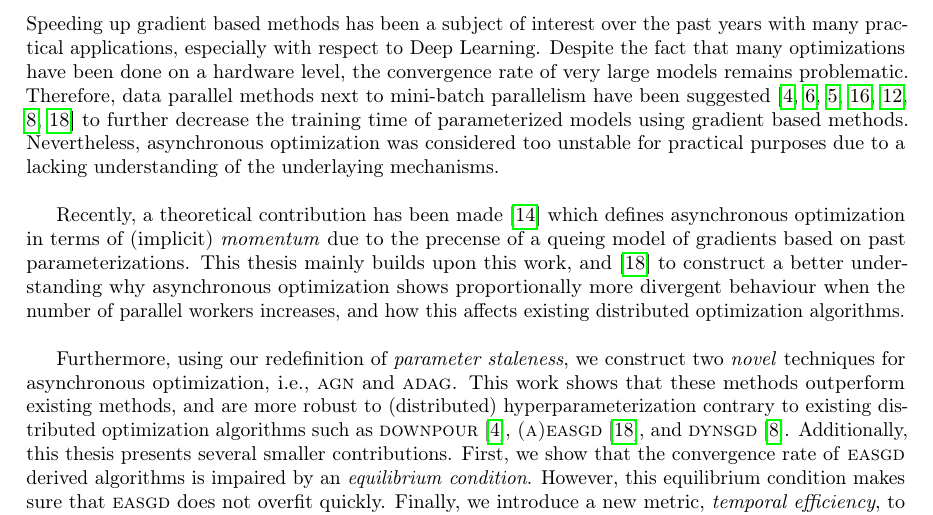
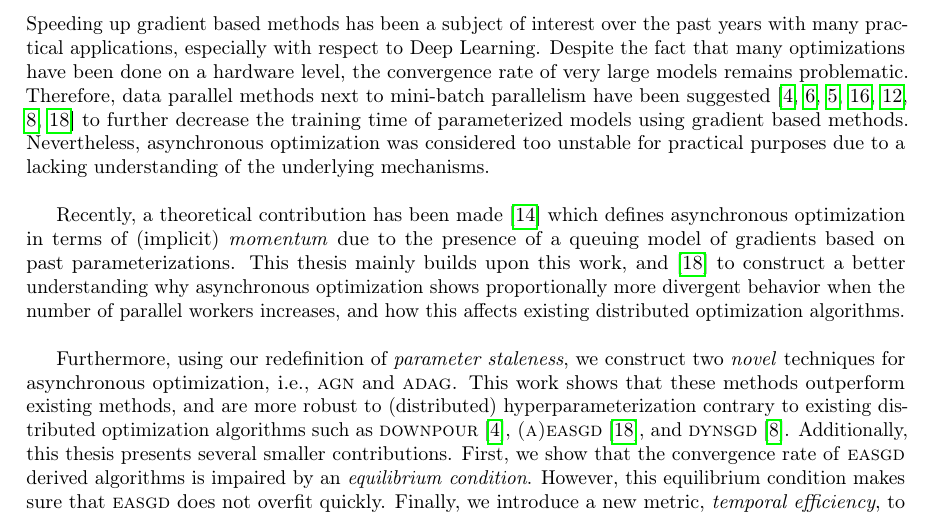
Before and after one commit to JoeriHermans/master-thesis, a LaTeX thesis (thesis/thesis.tex, which reads thesis/head/abstract.tex): part of page 3 of 68, cut so that both start at the same text. Compiled offline with pdfLaTeX.

Commit message:
Fix typos

```diff
--- a/thesis/head/abstract.tex
+++ b/thesis/head/abstract.tex
@@ -11,8 +11,8 @@
 \chapter*{Abstract}
 \addcontentsline{toc}{chapter}{Abstract}
 
-Speeding up gradient based methods has been a subject of interest over the past years with many practical applications, especially with respect to Deep Learning. Despite the fact that many optimizations have been done on a hardware level, the convergence rate of very large models remains problematic. Therefore, data parallel methods next to mini-batch parallelism have been suggested~\cite{dean2012large, ho2013more, hadjis2016omnivore, recht2011hogwild, louppe2010zealous, jiang2017heterogeneity, zhang2015deep} to further decrease the training time of parameterized models using gradient based methods. Nevertheless, asynchronous optimization was considered too unstable for practical purposes due to a lacking understanding of the underlaying mechanisms.\\
+Speeding up gradient based methods has been a subject of interest over the past years with many practical applications, especially with respect to Deep Learning. Despite the fact that many optimizations have been done on a hardware level, the convergence rate of very large models remains problematic. Therefore, data parallel methods next to mini-batch parallelism have been suggested~\cite{dean2012large, ho2013more, hadjis2016omnivore, recht2011hogwild, louppe2010zealous, jiang2017heterogeneity, zhang2015deep} to further decrease the training time of parameterized models using gradient based methods. Nevertheless, asynchronous optimization was considered too unstable for practical purposes due to a lacking understanding of the underlying mechanisms.\\
 
-Recently, a theoretical contribution has been made~\cite{implicitmomentum} which defines asynchronous optimization in terms of (implicit) \emph{momentum} due to the precense of a queing model of gradients based on past parameterizations. This thesis mainly builds upon this work, and~\cite{zhang2015deep} to construct a better understanding why asynchronous optimization shows proportionally more divergent behaviour when the number of parallel workers increases, and how this affects existing distributed optimization algorithms.\\
+Recently, a theoretical contribution has been made~\cite{implicitmomentum} which defines asynchronous optimization in terms of (implicit) \emph{momentum} due to the presence of a queuing model of gradients based on past parameterizations. This thesis mainly builds upon this work, and~\cite{zhang2015deep} to construct a better understanding why asynchronous optimization shows proportionally more divergent behavior when the number of parallel workers increases, and how this affects existing distributed optimization algorithms.\\
 
 Furthermore, using our redefinition of \emph{parameter staleness}, we construct two \emph{novel} techniques for asynchronous optimization, i.e., \textsc{agn} and \textsc{adag}. This work shows that these methods outperform existing methods, and are more robust to (distributed) hyperparameterization contrary to existing distributed optimization algorithms such as \textsc{downpour}~\cite{dean2012large}, \textsc{(a)easgd}~\cite{zhang2015deep}, and \textsc{dynsgd}~\cite{jiang2017heterogeneity}. Additionally, this thesis presents several smaller contributions. First, we show that the convergence rate of \textsc{easgd} derived algorithms is impaired by an \emph{equilibrium condition}. However, this equilibrium condition makes sure that \textsc{easgd} does not overfit quickly. Finally, we introduce a new metric, \emph{temporal efficiency}, to evaluate distributed optimization algorithms against each other.
```
